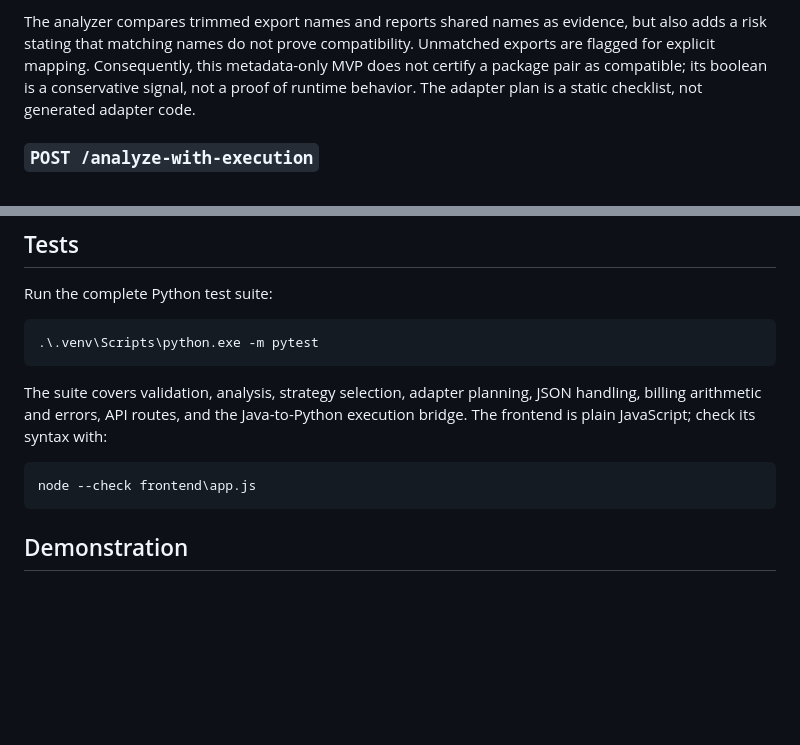
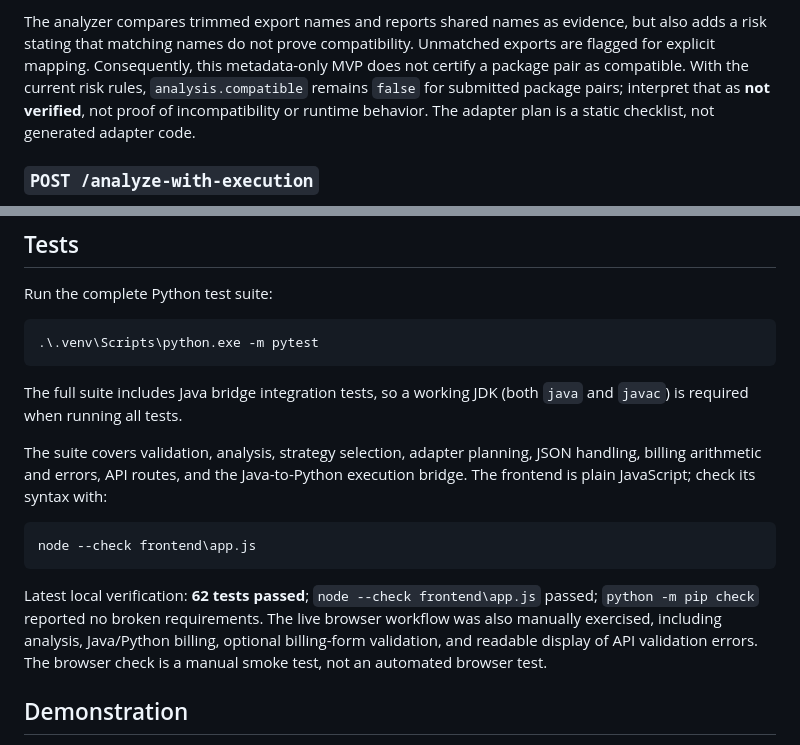
Before and after one commit to Mehret-araya/cross-language-agent, a Markdown page: README.md, 2 parts joined by grey strips. Drawn GitHub-style; blank space fills up the shorter version.

Commit message:
docs: record verified results and analyzer limits
Clarify that metadata analysis currently remains unverified and record actual test, syntax, dependency, and manual browser verification results.

Co-authored-by: Copilot <223556219+Copilot@users.noreply.github.com>

````diff
--- a/README.md
+++ b/README.md
@@ -212,9 +212,11 @@ versions.
 The analyzer compares trimmed export names and reports shared names as evidence,
 but also adds a risk stating that matching names do not prove compatibility.
 Unmatched exports are flagged for explicit mapping. Consequently, this
-metadata-only MVP does not certify a package pair as compatible; its boolean is
-a conservative signal, not a proof of runtime behavior. The adapter plan is a
-static checklist, not generated adapter code.
+metadata-only MVP does not certify a package pair as compatible. With the
+current risk rules, `analysis.compatible` remains `false` for submitted package
+pairs; interpret that as **not verified**, not proof of incompatibility or
+runtime behavior. The adapter plan is a static checklist, not generated adapter
+code.
 
 ### `POST /analyze-with-execution`
 
@@ -299,6 +301,9 @@ Run the complete Python test suite:
 .\.venv\Scripts\python.exe -m pytest
 ```
 
+The full suite includes Java bridge integration tests, so a working JDK (both
+`java` and `javac`) is required when running all tests.
+
 The suite covers validation, analysis, strategy selection, adapter planning,
 JSON handling, billing arithmetic and errors, API routes, and the Java-to-Python
 execution bridge. The frontend is plain JavaScript; check its syntax with:
@@ -306,6 +311,12 @@ execution bridge. The frontend is plain JavaScript; check its syntax with:
 ```powershell
 node --check frontend\app.js
 ```
+
+Latest local verification: **62 tests passed**; `node --check frontend\app.js`
+passed; `python -m pip check` reported no broken requirements. The live browser
+workflow was also manually exercised, including analysis, Java/Python billing,
+optional billing-form validation, and readable display of API validation
+errors. The browser check is a manual smoke test, not an automated browser test.
 
 ## Demonstration
 
````
